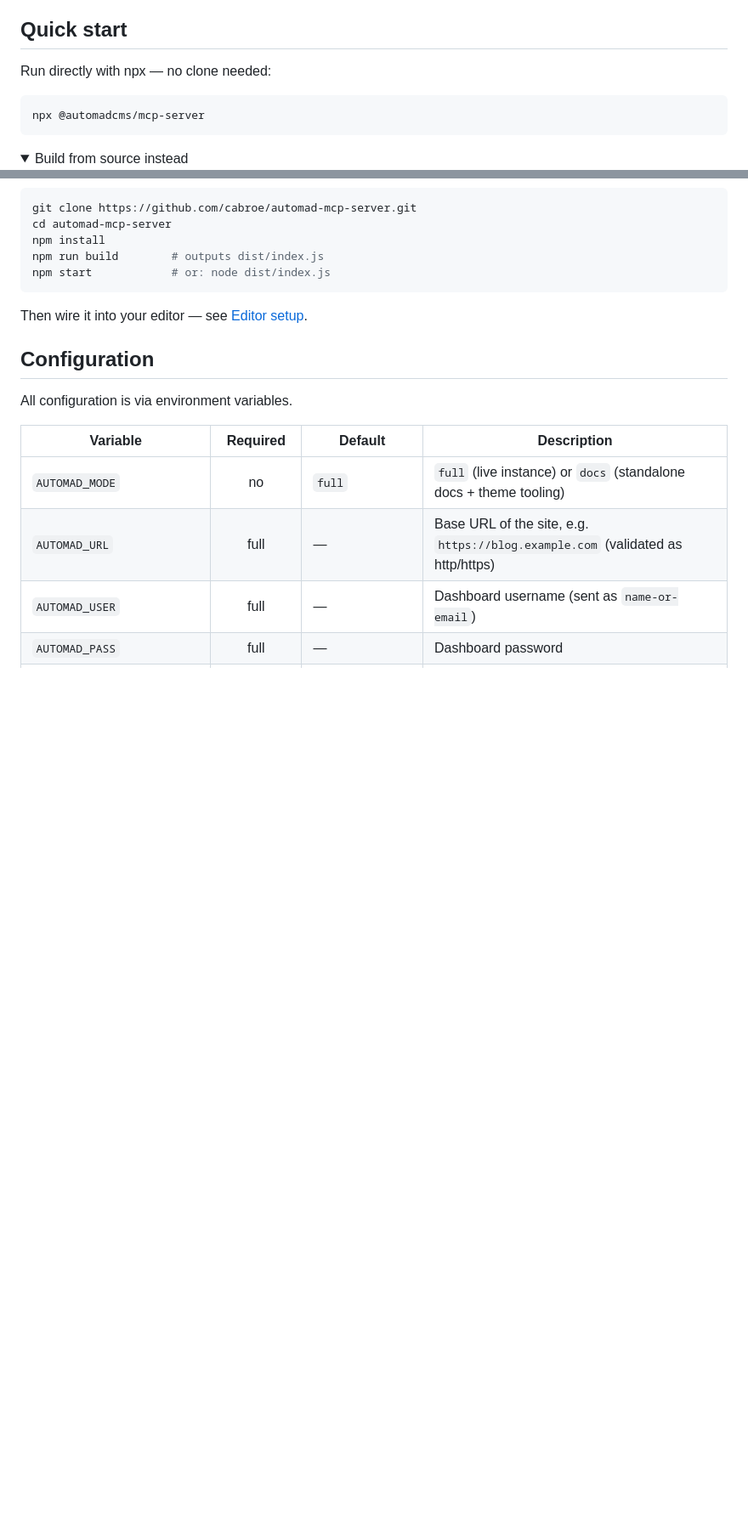
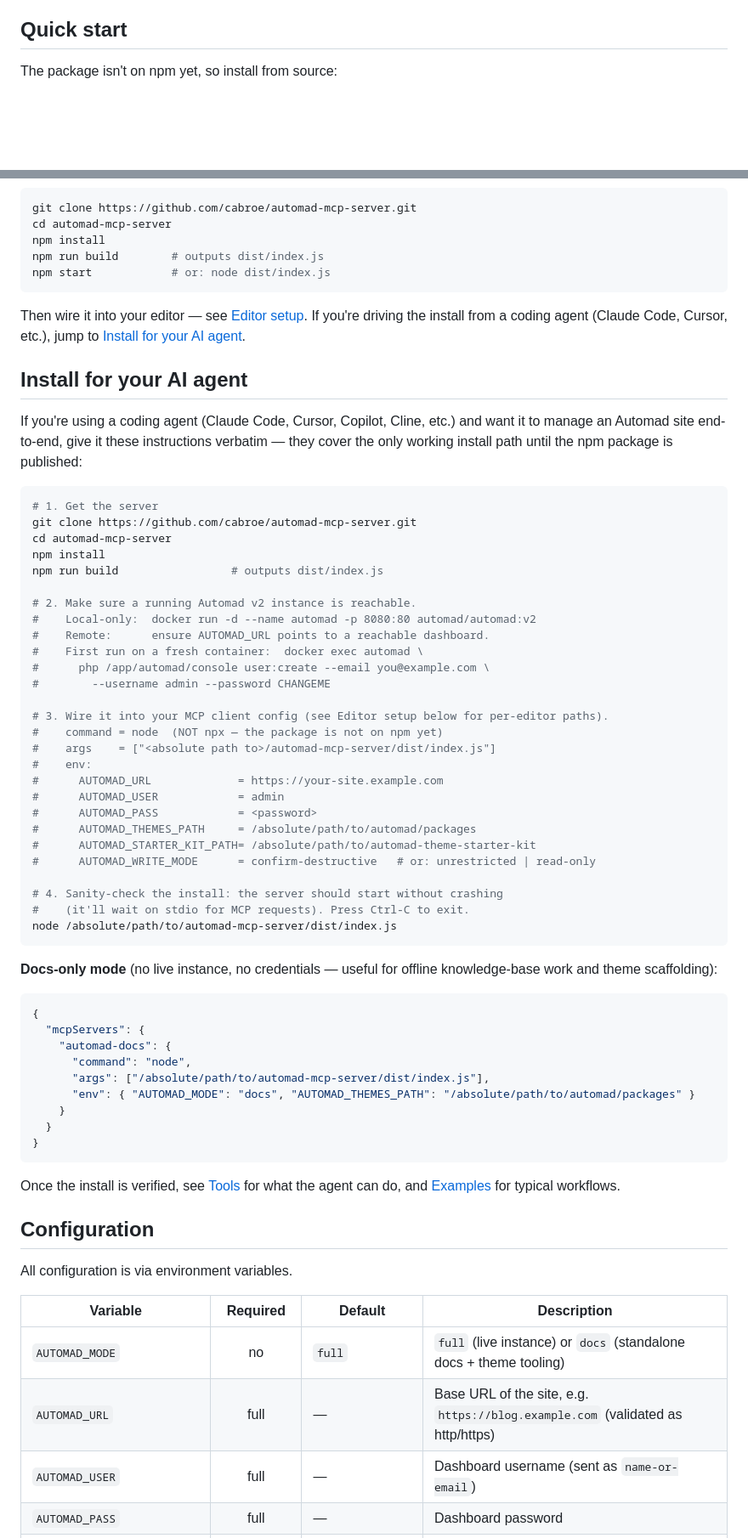
Before and after one commit to cabroe/automad-mcp-server, a Markdown page: README.md, 2 parts joined by grey strips. Shown at 85% size. GitHub-like rendering; folded sections open; blank space fills up the shorter version.

Commit message:
docs(readme): LLM-friendly install section + drop broken npx snippets
Two issues with the existing README install path:

1. All four editor snippets (Claude Desktop, Cursor, Cline, Zed)
   used `npx -y @automadcms/mcp-server`, but the package is not on
   npm yet (`npm view @automadcms/mcp-server` → 404). A user or AI
   agent following those snippets gets a confusing "package not
   found" error.

2. There was no copy-pastable "Install for your AI agent" guide that
   walks through the only working install path (git clone + build +
   env + editor config), with explicit instructions for first-run
   container user creation.

Changes:
- Quick start: lead with build-from-source, drop the npx lie.
- New "Install for your AI agent" section between Quick start and
  Configuration, with a 4-step copy-paste block:
    1. clone + install + build
    2. ensure Automad is reachable + first-run user creation
    3. wire MCP config (explicit `command = node`, NOT npx)
    4. sanity-check the install
- All four editor snippets now use `node` + absolute path to
  `dist/index.js`.
- Bogus `node dist/index.js --version` sanity check removed (the
  flag doesn't exist); replaced with a proper smoke test.
- TOC updated with the new section.

No code changes. docs:sync remains idempotent.

````diff
--- a/README.md
+++ b/README.md
@@ -58,14 +58,7 @@ Each tool takes an `action` and dispatches to a domain router. Live-API actions
 
 ## Quick start
 
-Run directly with npx — no clone needed:
-
-```bash
-npx @automadcms/mcp-server
-```
-
-<details>
-<summary>Build from source instead</summary>
+The package isn't on npm yet, so install from source:
 
 ```bash
 git clone https://github.com/cabroe/automad-mcp-server.git
@@ -78,5 +70,62 @@ npm start            # or: node dist/index.js
 
 Then wire it into your editor — see [Editor setup](#editor-setup).
+If you're driving the install from a coding agent (Claude Code, Cursor,
+etc.), jump to [Install for your AI agent](#install-for-your-ai-agent).
+
+## Install for your AI agent
+
+If you're using a coding agent (Claude Code, Cursor, Copilot, Cline, etc.)
+and want it to manage an Automad site end-to-end, give it these instructions
+verbatim — they cover the only working install path until the npm package is
+published:
+
+```bash
+# 1. Get the server
+git clone https://github.com/cabroe/automad-mcp-server.git
+cd automad-mcp-server
+npm install
+npm run build                 # outputs dist/index.js
+
+# 2. Make sure a running Automad v2 instance is reachable.
+#    Local-only:  docker run -d --name automad -p 8080:80 automad/automad:v2
+#    Remote:      ensure AUTOMAD_URL points to a reachable dashboard.
+#    First run on a fresh container:  docker exec automad \
+#      php /app/automad/console user:create --email you@example.com \
+#        --username admin --password CHANGEME
+
+# 3. Wire it into your MCP client config (see Editor setup below for per-editor paths).
+#    command = node  (NOT npx — the package is not on npm yet)
+#    args    = ["<absolute path to>/automad-mcp-server/dist/index.js"]
+#    env:
+#      AUTOMAD_URL             = https://your-site.example.com
+#      AUTOMAD_USER            = admin
+#      AUTOMAD_PASS            = <password>
+#      AUTOMAD_THEMES_PATH     = /absolute/path/to/automad/packages
+#      AUTOMAD_STARTER_KIT_PATH= /absolute/path/to/automad-theme-starter-kit
+#      AUTOMAD_WRITE_MODE      = confirm-destructive   # or: unrestricted | read-only
+
+# 4. Sanity-check the install: the server should start without crashing
+#    (it'll wait on stdio for MCP requests). Press Ctrl-C to exit.
+node /absolute/path/to/automad-mcp-server/dist/index.js
+```
+
+**Docs-only mode** (no live instance, no credentials — useful for offline
+knowledge-base work and theme scaffolding):
+
+```json
+{
+  "mcpServers": {
+    "automad-docs": {
+      "command": "node",
+      "args": ["/absolute/path/to/automad-mcp-server/dist/index.js"],
+      "env": { "AUTOMAD_MODE": "docs", "AUTOMAD_THEMES_PATH": "/absolute/path/to/automad/packages" }
+    }
+  }
+}
+```
+
+Once the install is verified, see [Tools](#tools) for what the agent can do,
+and [Examples](#examples) for typical workflows.
 
 ## Configuration
 
````
Also changed, not shown: other parts of README.md (+10 -13 lines).
